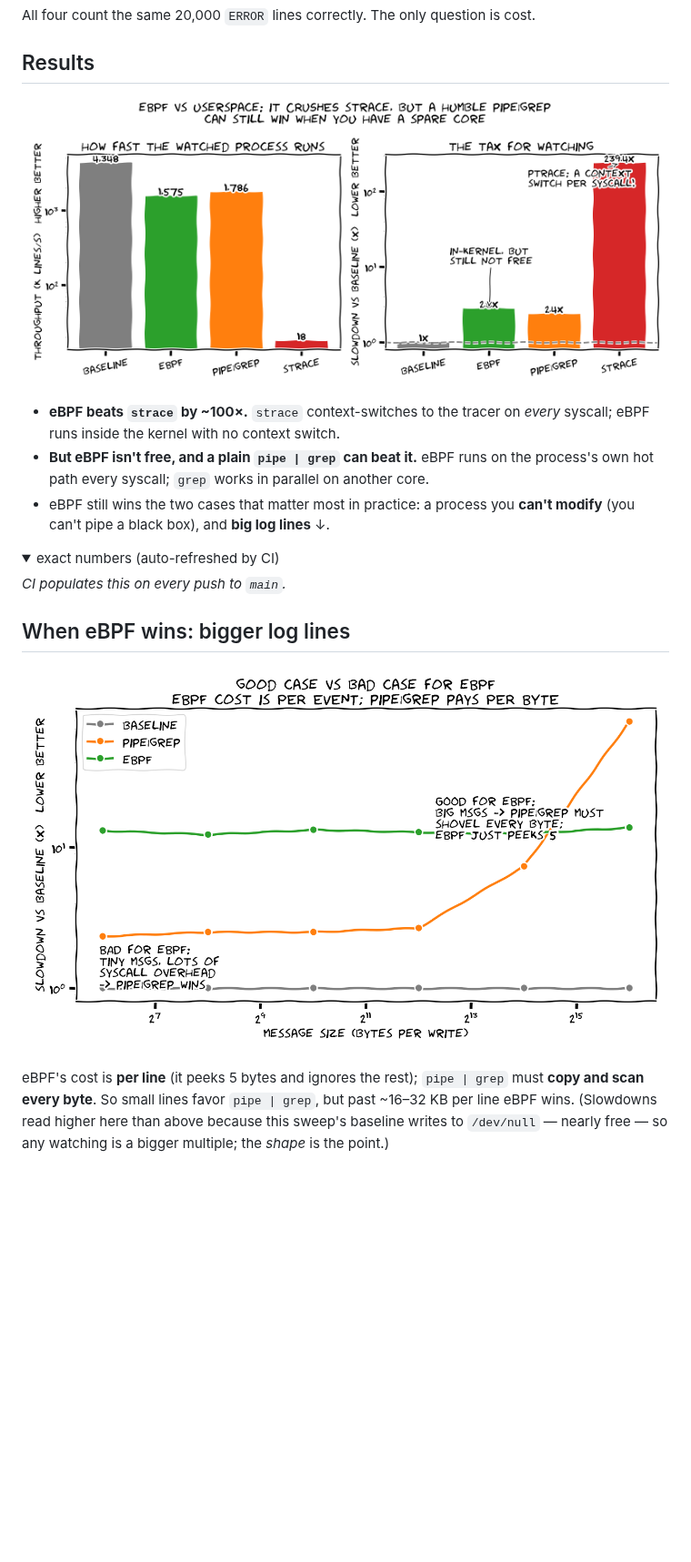
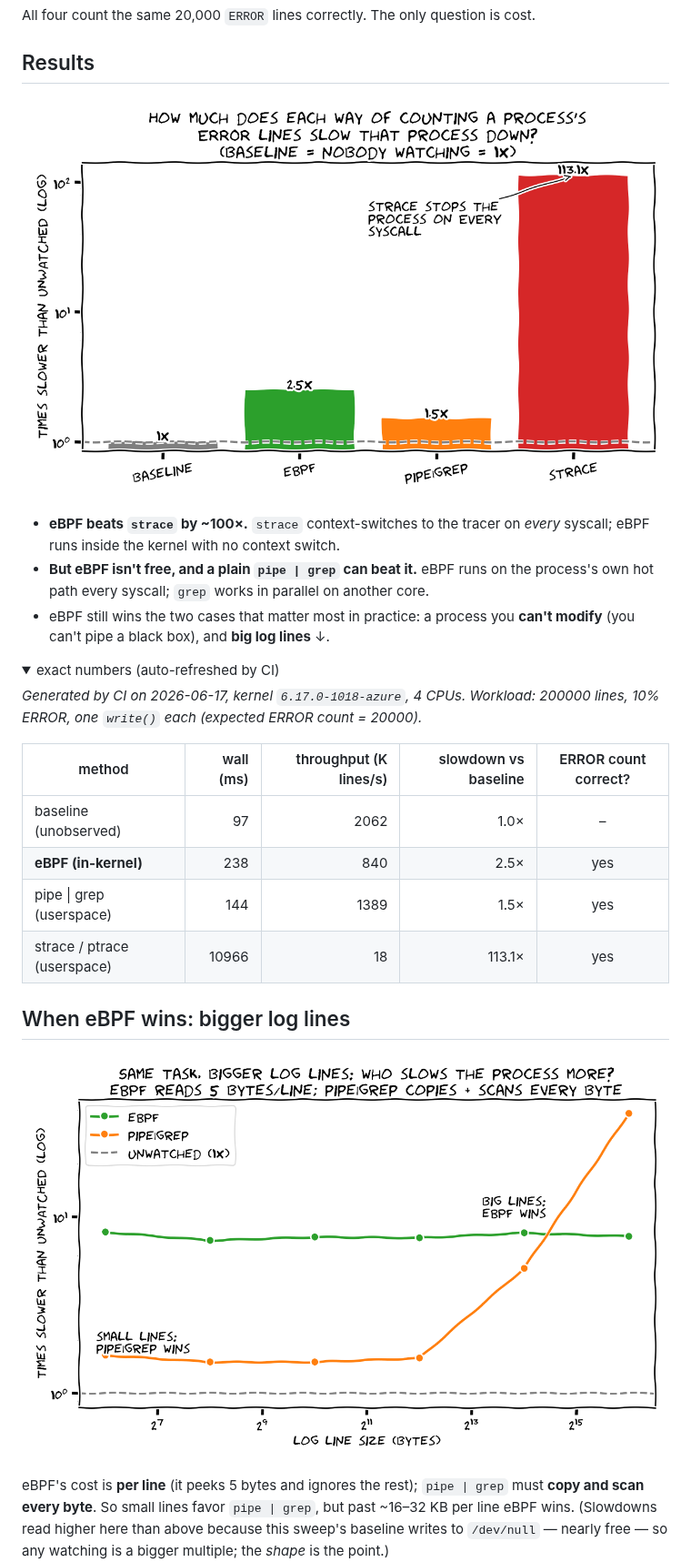
Before and after one commit to aviNaftalis/ebpf-vs-userspace, a Markdown page: README.md, the part around the change. Shown at 91% size. GitHub-like rendering; pictures changed too: docs/img/results.png, docs/img/sizes.png; folded sections open; blank space fills up the shorter version.

Commit message:
ci: refresh benchmark results [skip ci]

```diff
--- a/README.md
+++ b/README.md
@@ -29,7 +29,15 @@ All four count the same 20,000 `ERROR` lines correctly. The only question is cos
 <details><summary>exact numbers (auto-refreshed by CI)</summary>
 
 <!-- RESULTS:START -->
-_CI populates this on every push to `main`._
+_Generated by CI on 2026-06-17, kernel `6.17.0-1018-azure`, 4 CPUs. Workload: 200000 lines, 10% ERROR, one `write()` each (expected ERROR count = 20000)._
+
+| method | wall (ms) | throughput (K lines/s) | slowdown vs baseline | ERROR count correct? |
+|---|--:|--:|--:|:--:|
+| baseline (unobserved) | 97 | 2062 | 1.0× | – |
+| **eBPF (in-kernel)** | 238 | 840 | 2.5× | yes |
+| pipe \| grep (userspace) | 144 | 1389 | 1.5× | yes |
+| strace / ptrace (userspace) | 10966 | 18 | 113.1× | yes |
+
 <!-- RESULTS:END -->
 
 </details>
```
